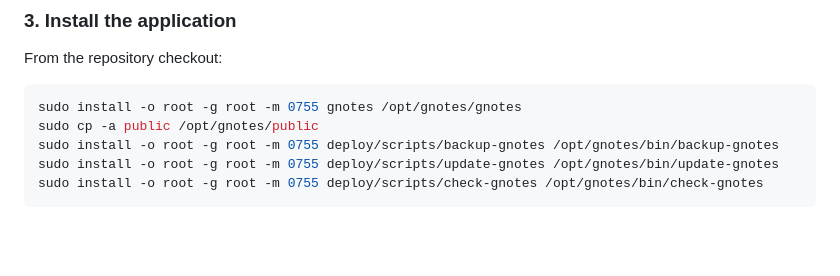
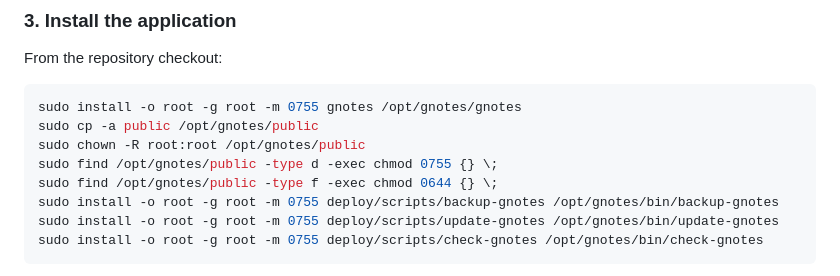
Before and after one commit to rickd-uk/gnotes, a Markdown page: README.md, the part around the change. GitHub-like rendering; blank space fills up the shorter version.

Commit message:
docs: normalize public asset permissions

````diff
--- a/README.md
+++ b/README.md
@@ -80,6 +80,9 @@ From the repository checkout:
 ```bash
 sudo install -o root -g root -m 0755 gnotes /opt/gnotes/gnotes
 sudo cp -a public /opt/gnotes/public
+sudo chown -R root:root /opt/gnotes/public
+sudo find /opt/gnotes/public -type d -exec chmod 0755 {} \;
+sudo find /opt/gnotes/public -type f -exec chmod 0644 {} \;
 sudo install -o root -g root -m 0755 deploy/scripts/backup-gnotes /opt/gnotes/bin/backup-gnotes
 sudo install -o root -g root -m 0755 deploy/scripts/update-gnotes /opt/gnotes/bin/update-gnotes
 sudo install -o root -g root -m 0755 deploy/scripts/check-gnotes /opt/gnotes/bin/check-gnotes
````
